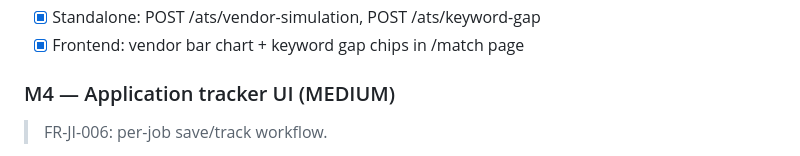
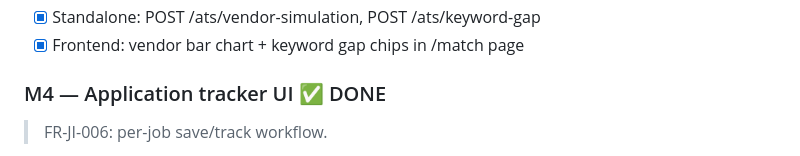
Before and after one commit to Abhiram1106/CareerOS, a Markdown page: .obsidian-ai-memory/02-PROJECTS/active-goals.md, the part around the change. GitHub-like rendering.

Commit message:
memory: 2026-06-02 session-0005 — M4 application tracker complete

```diff
--- a/.obsidian-ai-memory/02-PROJECTS/active-goals.md
+++ b/.obsidian-ai-memory/02-PROJECTS/active-goals.md
@@ -70,7 +70,7 @@ links: [MASTER_PLAN, _INDEX, scoring-knowledge, security-architecture]
 - [x] Standalone: POST /ats/vendor-simulation, POST /ats/keyword-gap
 - [x] Frontend: vendor bar chart + keyword gap chips in /match page
 
-### M4 — Application tracker UI (MEDIUM)
+### M4 — Application tracker UI ✅ DONE
 > FR-JI-006: per-job save/track workflow.
 - [ ] "Save job" button on JobCard → POST /applications
 - [ ] `/applications` page: kanban columns (saved → applied → screening → interview → offer/rejected)
```
Also changed, not shown: 1 other file.
